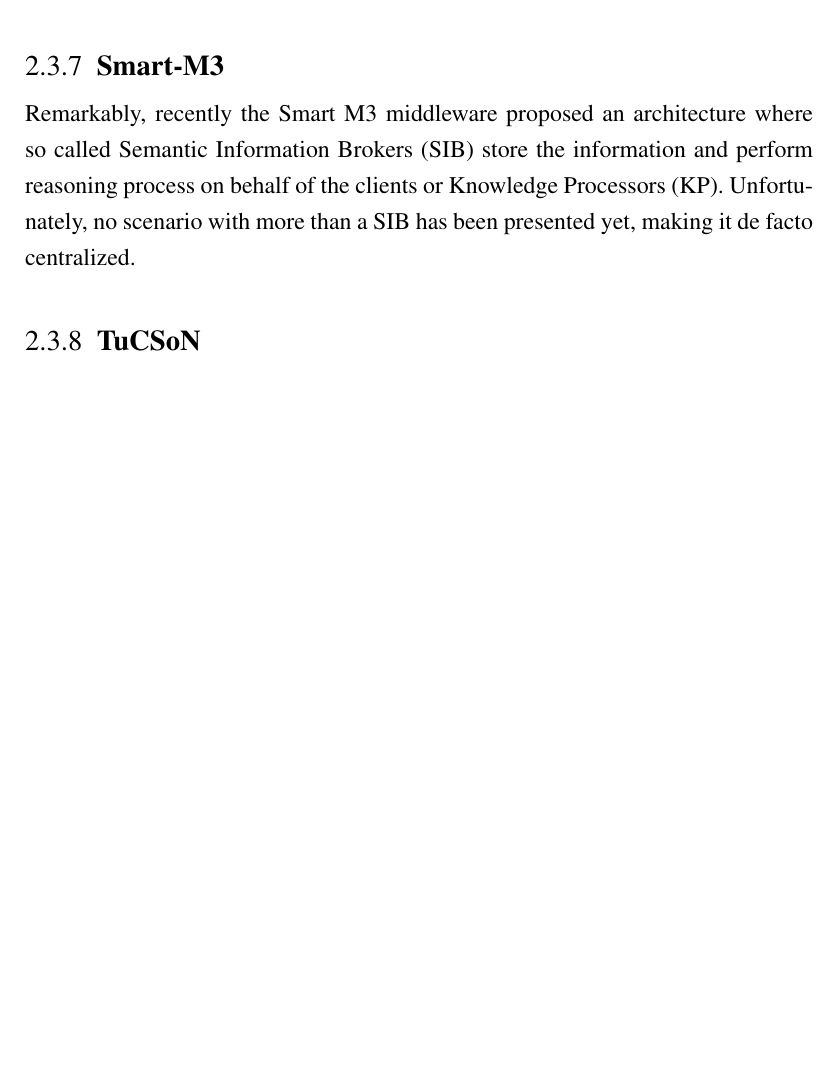
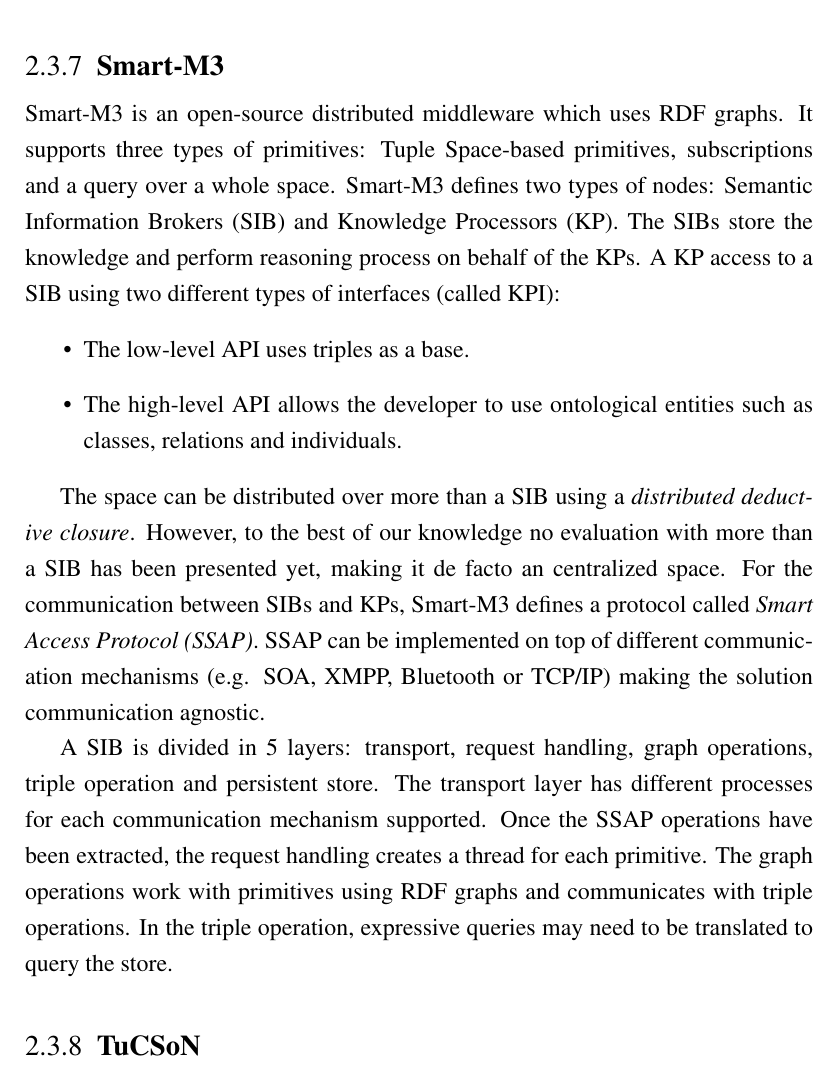
Before and after one commit to gomezgoiri/dissertation, a LaTeX thesis (dissertation.tex, which reads 2_state_of_the_art/3_tsc.tex): part of page 43 of 60, cut so that both start at the same text, the shorter picture padded with empty space. Compiled offline with pdfLaTeX; a LaTeX package or settings file that is missing is left out.

Commit message:
Smart-M3 explained

```diff
--- a/2_state_of_the_art/3_tsc.tex
+++ b/2_state_of_the_art/3_tsc.tex
@@ -222,16 +222,33 @@
 \subsection{Smart-M3}
 
 % modelo propuesto
+Smart-M3 is an open-source distributed middleware which uses RDF graphs. % CITA
+It supports three types of primitives: Tuple Space-based primitives, subscriptions and a query over a whole space.
+Smart-M3 defines two types of nodes: Semantic Information Brokers (SIB) and Knowledge Processors (KP).
+The SIBs store the knowledge and perform reasoning process on behalf of the KPs.
+A KP access to a SIB using two different types of interfaces (called KPI):
+\begin{itemize}
+  \item The low-level API uses triples as a base.
+  \item The high-level API allows the developer to use ontological entities such as classes, relations and individuals.
+\end{itemize}
+
 
 % cosas relativas al despliegue
+The space can be distributed over more than a SIB using a \emph{distributed deductive closure}. % CITA?
+However, to the best of our knowledge no evaluation with more than a SIB has been presented yet, making it de facto an centralized space.
+For the communication between SIBs and KPs, Smart-M3 defines a protocol called \emph{Smart Access Protocol (SSAP)}.
+SSAP can be implemented on top of different communication mechanisms (e.g. SOA, XMPP, Bluetooth or TCP/IP) making the solution communication agnostic. % TODO acrónimos?
+
 
 % arquitectura
+A SIB is divided in 5 layers: transport, request handling, graph operations, triple operation and persistent store.
+The transport layer has different processes for each communication mechanism supported.
+Once the SSAP operations have been extracted, the request handling creates a thread for each primitive.
+The graph operations work with primitives using RDF graphs and communicates with triple operations.
+In the triple operation, expressive queries may need to be translated to query the store.
+% decir que también soporta subscripción?
 
-
-Remarkably, recently the Smart M3 middleware proposed an
-architecture where so called Semantic Information Brokers (SIB) store the information and perform reasoning
-process on behalf of the clients or Knowledge Processors (KP). Unfortunately, no scenario with more than a SIB has been
-presented yet, making it de facto centralized.
+% dibujo?
 
 
 \subsection{TuCSoN}
```
